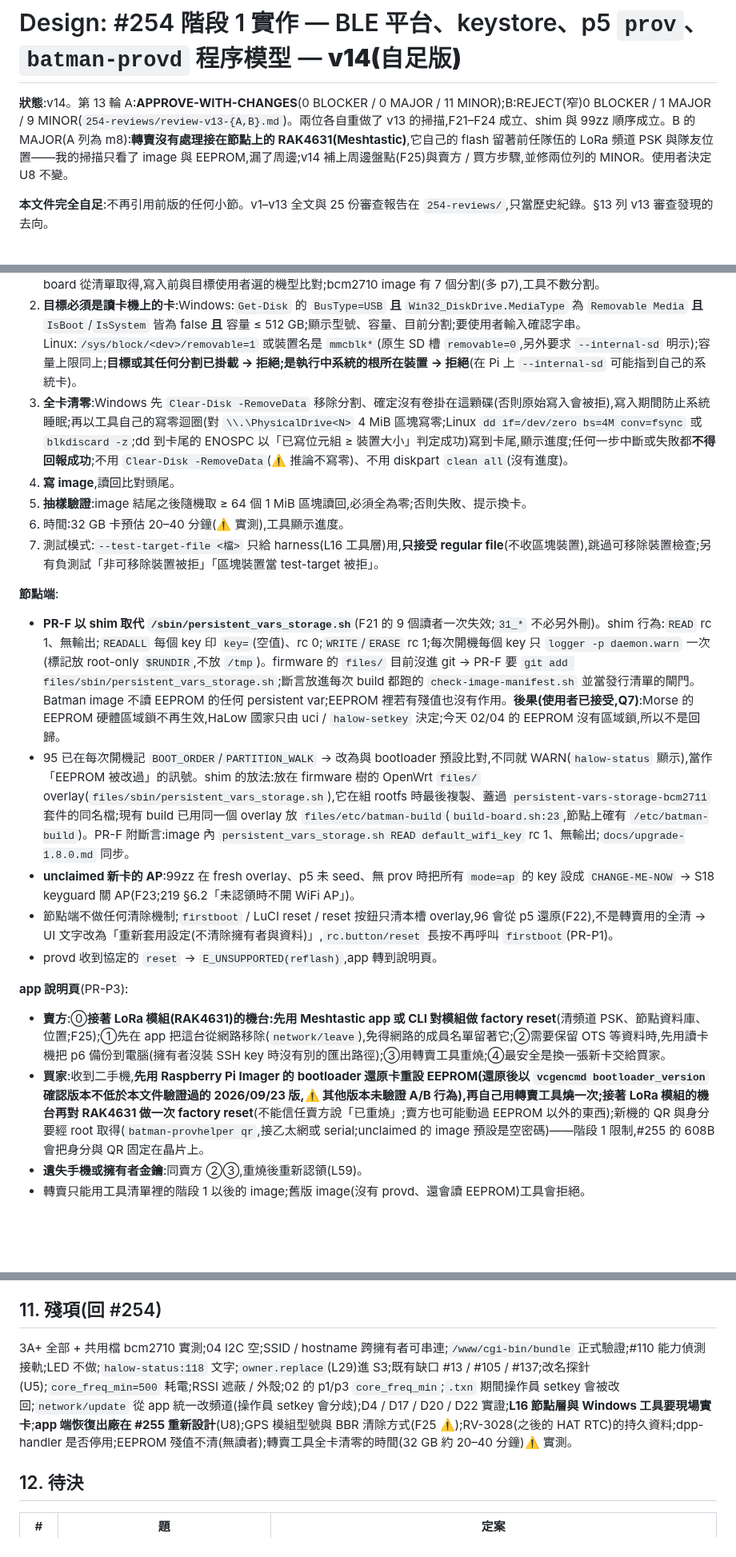
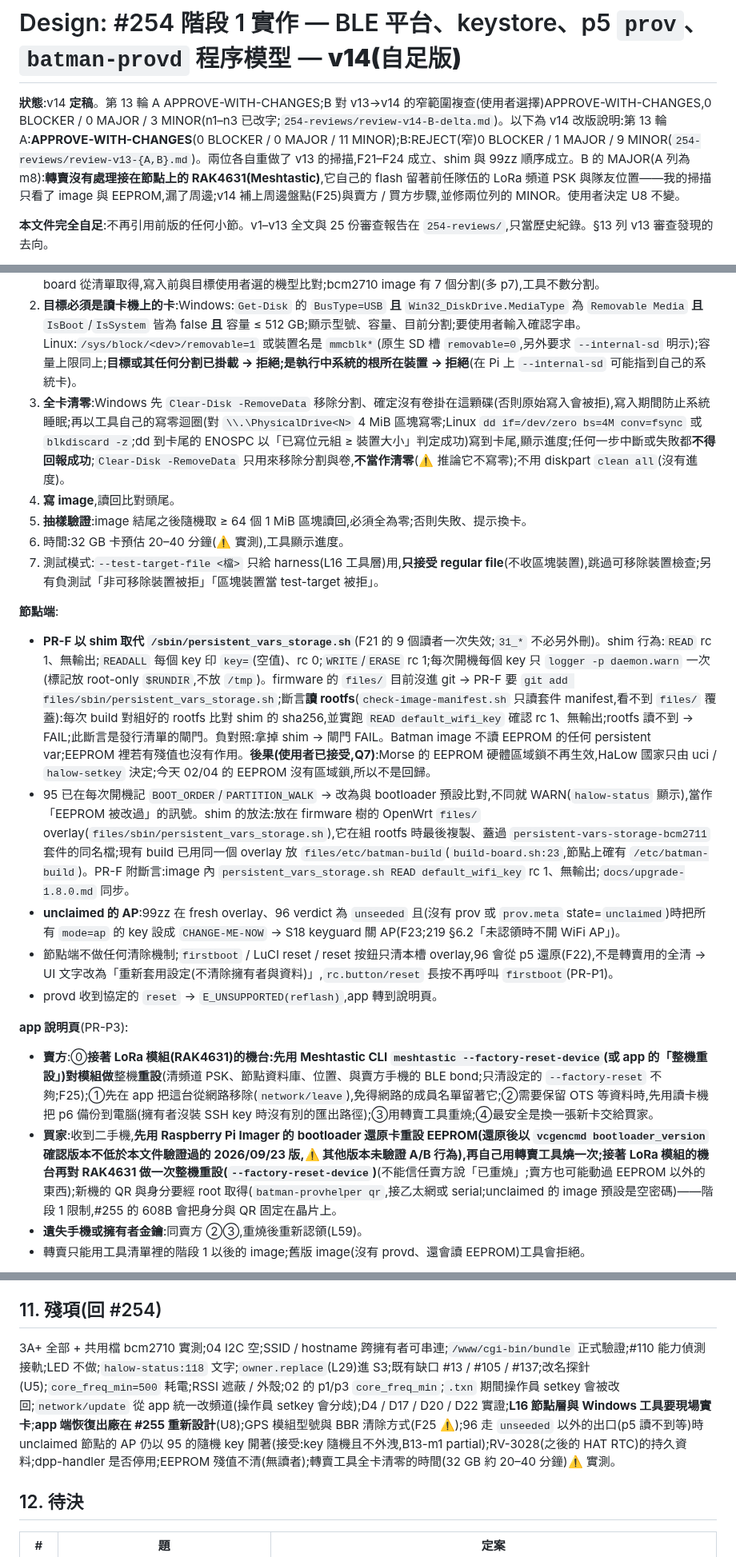
Before and after one commit to winson3QQ/Batman, a Markdown page: docs/design/254-stage1-impl.md, 3 parts joined by grey strips. Shown at 80% size. Rendered like a GitHub page; blank space fills up the shorter version.

Commit message:
docs(design): #254 stage-1 impl v14 final — narrow re-check by B approved; n1–n3 wording (Meshtastic full device reset, shim gate reads rootfs, tool step 3, 99zz condition)
Co-Authored-By: Claude Opus 5.5 <noreply@anthropic.com>

```diff
--- a/docs/design/254-stage1-impl.md
+++ b/docs/design/254-stage1-impl.md
@@ -1,6 +1,6 @@
 # Design: #254 階段 1 實作 — BLE 平台、keystore、p5 `prov`、`batman-provd` 程序模型 — **v14(自足版)**
 
-**狀態**:v14。第 13 輪 A:**APPROVE-WITH-CHANGES**(0 BLOCKER / 0 MAJOR / 11 MINOR);B:REJECT(窄)0 BLOCKER / 1 MAJOR / 9 MINOR(`254-reviews/review-v13-{A,B}.md`)。兩位各自重做了 v13 的掃描,F21–F24 成立、shim 與 99zz 順序成立。B 的 MAJOR(A 列為 m8):**轉賣沒有處理接在節點上的 RAK4631(Meshtastic)**,它自己的 flash 留著前任隊伍的 LoRa 頻道 PSK 與隊友位置——我的掃描只看了 image 與 EEPROM,漏了周邊;v14 補上周邊盤點(F25)與賣方 / 買方步驟,並修兩位列的 MINOR。使用者決定 U8 不變。
+**狀態**:v14 **定稿**。第 13 輪 A APPROVE-WITH-CHANGES;B 對 v13→v14 的窄範圍複查(使用者選擇)APPROVE-WITH-CHANGES,0 BLOCKER / 0 MAJOR / 3 MINOR(n1–n3 已改字;`254-reviews/review-v14-B-delta.md`)。以下為 v14 改版說明:第 13 輪 A:**APPROVE-WITH-CHANGES**(0 BLOCKER / 0 MAJOR / 11 MINOR);B:REJECT(窄)0 BLOCKER / 1 MAJOR / 9 MINOR(`254-reviews/review-v13-{A,B}.md`)。兩位各自重做了 v13 的掃描,F21–F24 成立、shim 與 99zz 順序成立。B 的 MAJOR(A 列為 m8):**轉賣沒有處理接在節點上的 RAK4631(Meshtastic)**,它自己的 flash 留著前任隊伍的 LoRa 頻道 PSK 與隊友位置——我的掃描只看了 image 與 EEPROM,漏了周邊;v14 補上周邊盤點(F25)與賣方 / 買方步驟,並修兩位列的 MINOR。使用者決定 U8 不變。
 
 **本文件完全自足**:不再引用前版的任何小節。v1–v13 全文與 25 份審查報告在 `254-reviews/`,只當歷史紀錄。§13 列 v13 審查發現的去向。
 
@@ -258,22 +258,22 @@ p5/  schema_version=1, .seeded, overrides.uci, lkg/, identity/dropbear/*, shadow
 **轉賣工具契約**(PR-P3 收進 repo:`scripts/transfer-flash.ps1`(Windows,主要)、`scripts/transfer-flash.sh`(原生 Linux 主機);本機 WSL 看不到讀卡機(要 usbipd-win,這台沒裝),不列為支援路徑):
 1. **只接受工具內建清單裡的發行 image**:每次發行時把 image 檔名、**發行出去的 `.img.gz` 檔的 sha256**(工具解壓時另算 raw 的 sha256 並記錄)、board、版本寫進工具內建的清單(PR-P3 的發行流程更新它);image 的 sha256 不在清單 → 拒絕。這同時擋掉上游 / 單槽 image、**沒有 v13 EEPROM shim 的舊 Batman image**(清單只收階段 1 起的版本,B12-M2)與被竄改的 image。board 從清單取得,寫入前與目標使用者選的機型比對;bcm2710 image 有 7 個分割(多 p7),工具不數分割。
 2. **目標必須是讀卡機上的卡**:Windows:`Get-Disk` 的 `BusType=USB` **且** `Win32_DiskDrive.MediaType` 為 `Removable Media` **且** `IsBoot`/`IsSystem` 皆為 false **且** 容量 ≤ 512 GB;顯示型號、容量、目前分割;要使用者輸入確認字串。Linux:`/sys/block/<dev>/removable=1` 或裝置名是 `mmcblk*`(原生 SD 槽 `removable=0`,另外要求 `--internal-sd` 明示);容量上限同上;**目標或其任何分割已掛載 → 拒絕;是執行中系統的根所在裝置 → 拒絕**(在 Pi 上 `--internal-sd` 可能指到自己的系統卡)。
-3. **全卡清零**:Windows 先 `Clear-Disk -RemoveData` 移除分割、確定沒有卷掛在這顆碟(否則原始寫入會被拒),寫入期間防止系統睡眠;再以工具自己的寫零迴圈(對 `\\.\PhysicalDrive<N>` 4 MiB 區塊寫零;Linux `dd if=/dev/zero bs=4M conv=fsync` 或 `blkdiscard -z`;dd 到卡尾的 ENOSPC 以「已寫位元組 ≥ 裝置大小」判定成功)寫到卡尾,顯示進度;任何一步中斷或失敗都**不得回報成功**;不用 `Clear-Disk -RemoveData`(⚠️ 推論不寫零)、不用 diskpart `clean all`(沒有進度)。
+3. **全卡清零**:Windows 先 `Clear-Disk -RemoveData` 移除分割、確定沒有卷掛在這顆碟(否則原始寫入會被拒),寫入期間防止系統睡眠;再以工具自己的寫零迴圈(對 `\\.\PhysicalDrive<N>` 4 MiB 區塊寫零;Linux `dd if=/dev/zero bs=4M conv=fsync` 或 `blkdiscard -z`;dd 到卡尾的 ENOSPC 以「已寫位元組 ≥ 裝置大小」判定成功)寫到卡尾,顯示進度;任何一步中斷或失敗都**不得回報成功**;`Clear-Disk -RemoveData` 只用來移除分割與卷,**不當作清零**(⚠️ 推論它不寫零);不用 diskpart `clean all`(沒有進度)。
 4. **寫 image**,讀回比對頭尾。
 5. **抽樣驗證**:image 結尾之後隨機取 ≥ 64 個 1 MiB 區塊讀回,必須全為零;否則失敗、提示換卡。
 6. 時間:32 GB 卡預估 20–40 分鐘(⚠️ 實測),工具顯示進度。
 7. 測試模式:`--test-target-file <檔>` 只給 harness(L16 工具層)用,**只接受 regular file**(不收區塊裝置),跳過可移除裝置檢查;另有負測試「非可移除裝置被拒」「區塊裝置當 test-target 被拒」。
 
 **節點端**:
-- **PR-F 以 shim 取代 `/sbin/persistent_vars_storage.sh`**(F21 的 9 個讀者一次失效;`31_*` 不必另外刪)。shim 行為:`READ` rc 1、無輸出;`READALL` 每個 key 印 `key=`(空值)、rc 0;`WRITE`/`ERASE` rc 1;每次開機每個 key 只 `logger -p daemon.warn` 一次(標記放 root-only `$RUNDIR`,不放 `/tmp`)。firmware 的 `files/` 目前沒進 git → PR-F 要 `git add files/sbin/persistent_vars_storage.sh`;斷言放進每次 build 都跑的 `check-image-manifest.sh` 並當發行清單的閘門。Batman image 不讀 EEPROM 的任何 persistent var;EEPROM 裡若有殘值也沒有作用。**後果(使用者已接受,Q7)**:Morse 的 EEPROM 硬體區域鎖不再生效,HaLow 國家只由 uci / `halow-setkey` 決定;今天 02/04 的 EEPROM 沒有區域鎖,所以不是回歸。
+- **PR-F 以 shim 取代 `/sbin/persistent_vars_storage.sh`**(F21 的 9 個讀者一次失效;`31_*` 不必另外刪)。shim 行為:`READ` rc 1、無輸出;`READALL` 每個 key 印 `key=`(空值)、rc 0;`WRITE`/`ERASE` rc 1;每次開機每個 key 只 `logger -p daemon.warn` 一次(標記放 root-only `$RUNDIR`,不放 `/tmp`)。firmware 的 `files/` 目前沒進 git → PR-F 要 `git add files/sbin/persistent_vars_storage.sh`;斷言**讀 rootfs**(`check-image-manifest.sh` 只讀套件 manifest,看不到 `files/` 覆蓋):每次 build 對組好的 rootfs 比對 shim 的 sha256,並實跑 `READ default_wifi_key` 確認 rc 1、無輸出;rootfs 讀不到 → FAIL;此斷言是發行清單的閘門。負對照:拿掉 shim → 閘門 FAIL。Batman image 不讀 EEPROM 的任何 persistent var;EEPROM 裡若有殘值也沒有作用。**後果(使用者已接受,Q7)**:Morse 的 EEPROM 硬體區域鎖不再生效,HaLow 國家只由 uci / `halow-setkey` 決定;今天 02/04 的 EEPROM 沒有區域鎖,所以不是回歸。
 - 95 已在每次開機記 `BOOT_ORDER`/`PARTITION_WALK` → 改為與 bootloader 預設比對,不同就 WARN(`halow-status` 顯示),當作「EEPROM 被改過」的訊號。shim 的放法:放在 firmware 樹的 OpenWrt `files/` overlay(`files/sbin/persistent_vars_storage.sh`),它在組 rootfs 時最後複製、蓋過 `persistent-vars-storage-bcm2711` 套件的同名檔;現有 build 已用同一個 overlay 放 `files/etc/batman-build`(`build-board.sh:23`,節點上確有 `/etc/batman-build`)。PR-F 附斷言:image 內 `persistent_vars_storage.sh READ default_wifi_key` rc 1、無輸出;`docs/upgrade-1.8.0.md` 同步。
-- **unclaimed 新卡的 AP**:99zz 在 fresh overlay、p5 未 seed、無 prov 時把所有 `mode=ap` 的 key 設成 `CHANGE-ME-NOW` → S18 keyguard 關 AP(F23;219 §6.2「未認領時不開 WiFi AP」)。
+- **unclaimed 的 AP**:99zz 在 fresh overlay、96 verdict 為 `unseeded` 且(沒有 prov 或 `prov.meta` state=`unclaimed`)時把所有 `mode=ap` 的 key 設成 `CHANGE-ME-NOW` → S18 keyguard 關 AP(F23;219 §6.2「未認領時不開 WiFi AP」)。
 - 節點端不做任何清除機制;`firstboot` / LuCI reset / reset 按鈕只清本槽 overlay,96 會從 p5 還原(F22),不是轉賣用的全清 → UI 文字改為「重新套用設定(不清除擁有者與資料)」,`rc.button/reset` 長按不再呼叫 `firstboot`(PR-P1)。
 - provd 收到協定的 `reset` → `E_UNSUPPORTED(reflash)`,app 轉到說明頁。
 
 **app 說明頁**(PR-P3):
-- **賣方**:⓪**接著 LoRa 模組(RAK4631)的機台:先用 Meshtastic app 或 CLI 對模組做 factory reset**(清頻道 PSK、節點資料庫、位置;F25);①先在 app 把這台從網路移除(`network/leave`),免得網路的成員名單留著它;②需要保留 OTS 等資料時,先用讀卡機把 p6 備份到電腦(擁有者沒裝 SSH key 時沒有別的匯出路徑);③用轉賣工具重燒;④最安全是換一張新卡交給買家。
-- **買家**:收到二手機,**先用 Raspberry Pi Imager 的 bootloader 還原卡重設 EEPROM(還原後以 `vcgencmd bootloader_version` 確認版本不低於本文件驗證過的 2026/09/23 版,⚠️ 其他版本未驗證 A/B 行為),再自己用轉賣工具燒一次;接著 LoRa 模組的機台再對 RAK4631 做一次 factory reset**(不能信任賣方說「已重燒」;賣方也可能動過 EEPROM 以外的東西);新機的 QR 與身分要經 root 取得(`batman-provhelper qr`,接乙太網或 serial;unclaimed 的 image 預設是空密碼)——階段 1 限制,#255 的 608B 會把身分與 QR 固定在晶片上。
+- **賣方**:⓪**接著 LoRa 模組(RAK4631)的機台:先用 Meshtastic CLI `meshtastic --factory-reset-device`(或 app 的「整機重設」)對模組做**整機**重設**(清頻道 PSK、節點資料庫、位置、與賣方手機的 BLE bond;只清設定的 `--factory-reset` 不夠;F25);①先在 app 把這台從網路移除(`network/leave`),免得網路的成員名單留著它;②需要保留 OTS 等資料時,先用讀卡機把 p6 備份到電腦(擁有者沒裝 SSH key 時沒有別的匯出路徑);③用轉賣工具重燒;④最安全是換一張新卡交給買家。
+- **買家**:收到二手機,**先用 Raspberry Pi Imager 的 bootloader 還原卡重設 EEPROM(還原後以 `vcgencmd bootloader_version` 確認版本不低於本文件驗證過的 2026/09/23 版,⚠️ 其他版本未驗證 A/B 行為),再自己用轉賣工具燒一次;接著 LoRa 模組的機台再對 RAK4631 做一次整機重設(`--factory-reset-device`)**(不能信任賣方說「已重燒」;賣方也可能動過 EEPROM 以外的東西);新機的 QR 與身分要經 root 取得(`batman-provhelper qr`,接乙太網或 serial;unclaimed 的 image 預設是空密碼)——階段 1 限制,#255 的 608B 會把身分與 QR 固定在晶片上。
 - **遺失手機或擁有者金鑰**:同賣方 ②③,重燒後重新認領(L59)。
 - 轉賣只能用工具清單裡的階段 1 以後的 image;舊版 image(沒有 provd、還會讀 EEPROM)工具會拒絕。
 
@@ -495,7 +495,7 @@ L23。helper 先 persist → `uci set hostname` + `system reload`;app 顯示「
 
 ## 11. 殘項(回 #254)
 
-3A+ 全部 + 共用檔 bcm2710 實測;04 I2C 空;SSID / hostname 跨擁有者可串連;`/www/cgi-bin/bundle` 正式驗證;#110 能力偵測接軌;LED 不做;`halow-status:118` 文字;`owner.replace`(L29)進 S3;既有缺口 #13 / #105 / #137;改名探針(U5);`core_freq_min=500` 耗電;RSSI 遮蔽 / 外殼;02 的 p1/p3 `core_freq_min`;`.txn` 期間操作員 setkey 會被改回;`network/update` 從 app 統一改頻道(操作員 setkey 會分歧);D4 / D17 / D20 / D22 實證;**L16 節點層與 Windows 工具要現場實卡**;**app 端恢復出廠在 #255 重新設計**(U8);GPS 模組型號與 BBR 清除方式(F25 ⚠️);RV-3028(之後的 HAT RTC)的持久資料;dpp-handler 是否停用;EEPROM 殘值不清(無讀者);轉賣工具全卡清零的時間(32 GB 約 20–40 分鐘)⚠️ 實測。
+3A+ 全部 + 共用檔 bcm2710 實測;04 I2C 空;SSID / hostname 跨擁有者可串連;`/www/cgi-bin/bundle` 正式驗證;#110 能力偵測接軌;LED 不做;`halow-status:118` 文字;`owner.replace`(L29)進 S3;既有缺口 #13 / #105 / #137;改名探針(U5);`core_freq_min=500` 耗電;RSSI 遮蔽 / 外殼;02 的 p1/p3 `core_freq_min`;`.txn` 期間操作員 setkey 會被改回;`network/update` 從 app 統一改頻道(操作員 setkey 會分歧);D4 / D17 / D20 / D22 實證;**L16 節點層與 Windows 工具要現場實卡**;**app 端恢復出廠在 #255 重新設計**(U8);GPS 模組型號與 BBR 清除方式(F25 ⚠️);96 走 `unseeded` 以外的出口(p5 讀不到等)時 unclaimed 節點的 AP 仍以 95 的隨機 key 開著(接受:key 隨機且不外洩,B13-m1 partial);RV-3028(之後的 HAT RTC)的持久資料;dpp-handler 是否停用;EEPROM 殘值不清(無讀者);轉賣工具全卡清零的時間(32 GB 約 20–40 分鐘)⚠️ 實測。
 
 ## 12. 待決
 
```
Also changed, not shown: 1 other file.
